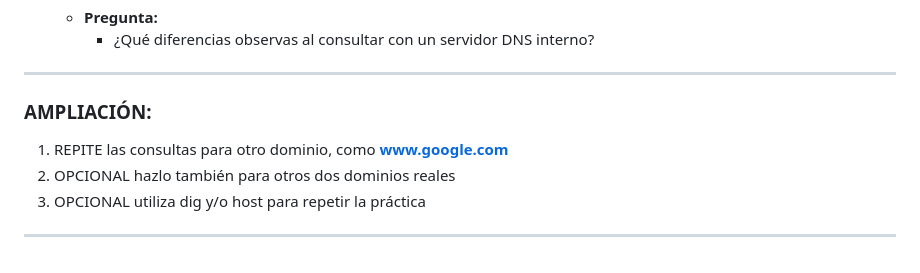
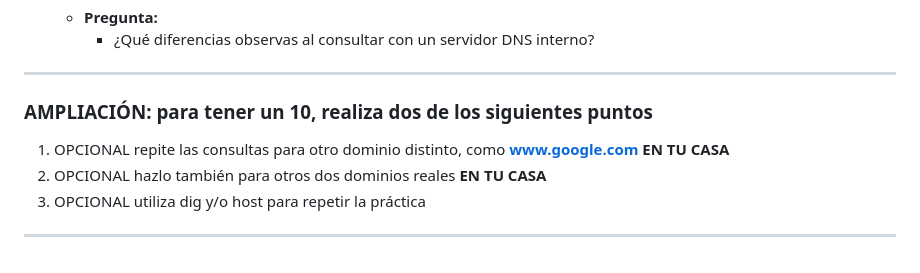
Before and after one commit to miGUITel/SR, a Markdown page: TAREAS/SR03TA06_dnslookup_alu.md, the part around the change. Drawn GitHub-style.

Commit message:
Realizar la parte final en casa Update SR03TA06_dnslookup_alu.md

```diff
--- a/TAREAS/SR03TA06_dnslookup_alu.md
+++ b/TAREAS/SR03TA06_dnslookup_alu.md
@@ -100,10 +100,10 @@ Aprenderán a utilizar la herramienta `nslookup` para realizar consultas DNS y o
 
 ---
 
-### **AMPLIACIÓN:**
+### **AMPLIACIÓN:** para tener un 10, realiza dos de los siguientes puntos
 
-1. REPITE las consultas para otro dominio, como **www.google.com**
-2. OPCIONAL hazlo también para otros dos dominios reales
+1. OPCIONAL repite las consultas para otro dominio distinto, como **www.google.com EN TU CASA**
+2. OPCIONAL hazlo también para otros dos dominios reales **EN TU CASA**
 3. OPCIONAL utiliza dig y/o host para repetir la práctica
 
 ---
```
